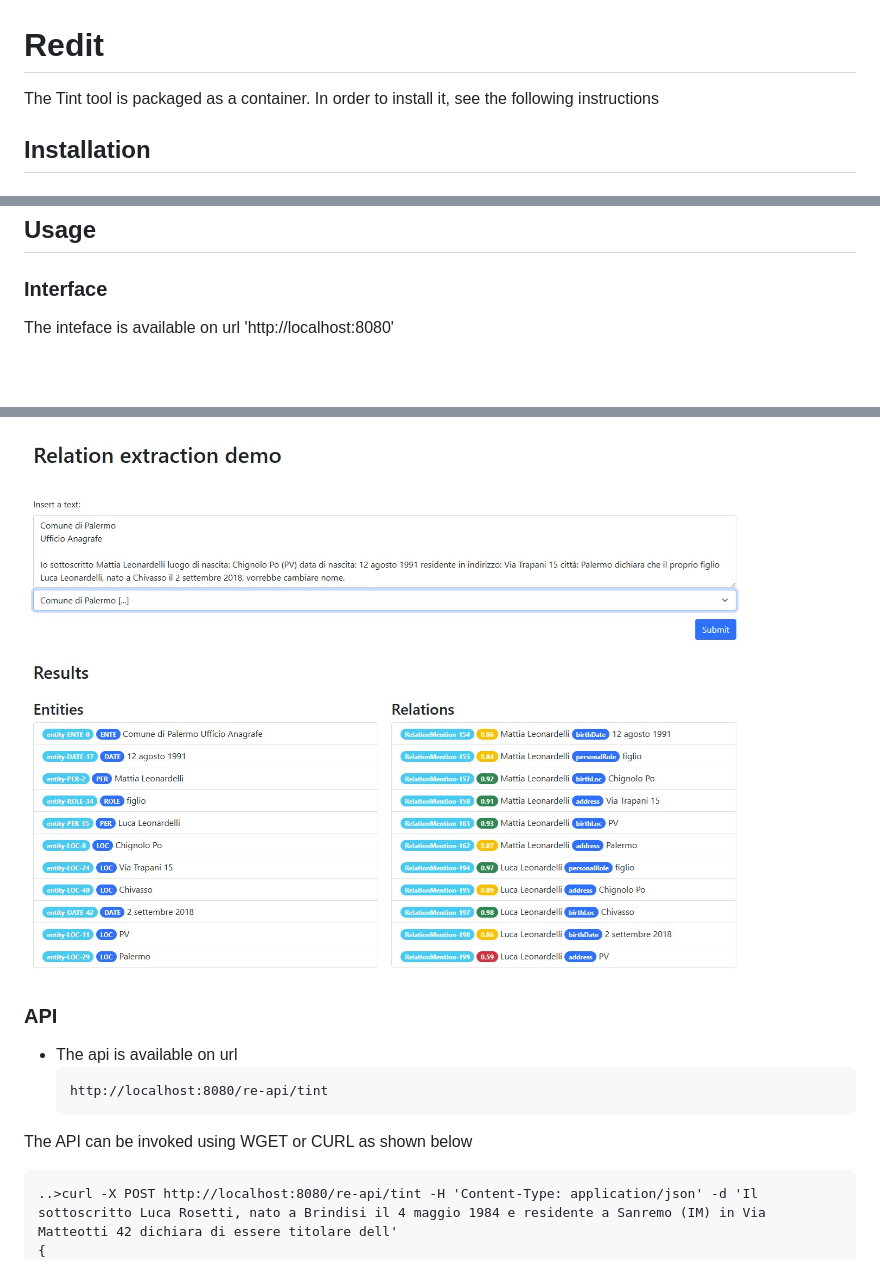
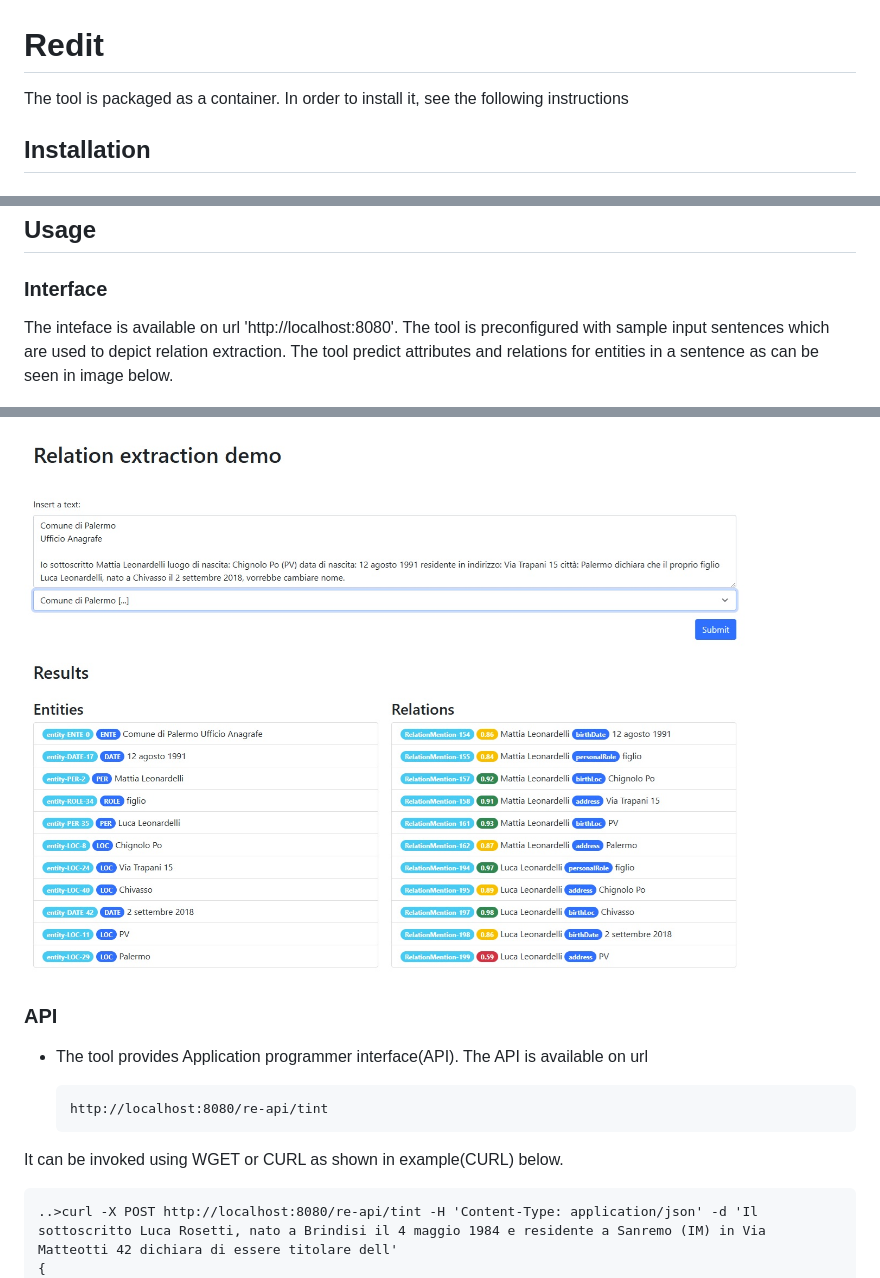
Before and after one commit to tn-aixpa/redit, a Markdown page: docs/usage.md, 3 parts joined by grey strips. Rendered like a GitHub page; blank space fills up the shorter version.

````diff
--- a/docs/usage.md
+++ b/docs/usage.md
@@ -1,6 +1,6 @@
 # Redit
 
-The Tint tool is packaged as a container. In order to install it, see the following instructions
+The tool is packaged as a container. In order to install it, see the following instructions
 
 ## Installation
 
@@ -27,19 +27,23 @@ The Tint tool is packaged as a container. In order to install it, see the follow
 ## Usage
 
 ### Interface
-The inteface is available on url 'http://localhost:8080'
+The inteface is available on url 'http://localhost:8080'. The tool is preconfigured with sample input sentences which are used to depict relation extraction. The tool predict attributes and relations for entities in a sentence as can be seen in image below.
+
 
  ![image](https://github.com/tn-aixpa/redit/blob/main/assets/1.jpg)
 
 
+
 ### API
 
-- The api is available on url
+- The tool provides Application programmer interface(API).  The API is available on url
+
   ```
   http://localhost:8080/re-api/tint
   ```
 
-The API can be invoked using WGET or CURL as shown below
+It can be invoked using WGET or CURL as shown in example(CURL) below.
+
 
 ```
 ..>curl -X POST http://localhost:8080/re-api/tint -H 'Content-Type: application/json' -d 'Il sottoscritto Luca Rosetti, nato a Brindisi il 4 maggio 1984 e residente a Sanremo (IM) in Via Matteotti 42 dichiara di essere titolare dell'
````
Also changed, not shown: other parts of docs/usage.md (+1 -1 lines).
